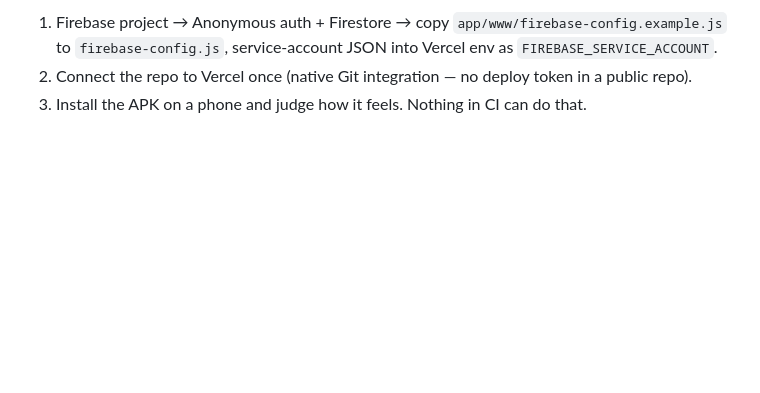
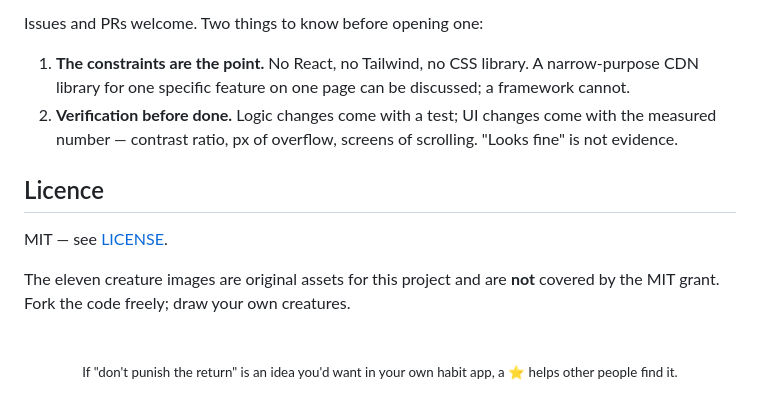
Before and after one commit to kandulanikhilvarma/habit-game, a Markdown page: README.md, the part around one of its changes. Drawn GitHub-style; blank space fills up the shorter version.

```diff
--- a/README.md
+++ b/README.md
@@ -81,5 +145,20 @@ Full detail: [Stack & architecture](docs/Stack_Architecture_Plan.md) ·
 
-1. Firebase project → Anonymous auth + Firestore → copy `app/www/firebase-config.example.js`
-   to `firebase-config.js`, service-account JSON into Vercel env as `FIREBASE_SERVICE_ACCOUNT`.
-2. Connect the repo to Vercel once (native Git integration — no deploy token in a public repo).
-3. Install the APK on a phone and judge how it feels. Nothing in CI can do that.
+Issues and PRs welcome. Two things to know before opening one:
+
+1. **The constraints are the point.** No React, no Tailwind, no CSS library. A narrow-purpose CDN
+   library for one specific feature on one page can be discussed; a framework cannot.
+2. **Verification before done.** Logic changes come with a test; UI changes come with the measured
+   number — contrast ratio, px of overflow, screens of scrolling. "Looks fine" is not evidence.
+
+## Licence
+
+MIT — see [LICENSE](LICENSE).
+
+The eleven creature images are original assets for this project and are **not** covered by the MIT
+grant. Fork the code freely; draw your own creatures.
+
+<div align="center">
+<br>
+<sub>If "don't punish the return" is an idea you'd want in your own habit app, a ⭐ helps other
+people find it.</sub>
+</div>
```
Also changed, not shown: other parts of README.md (+127 -63 lines), docs/screenshots/evolution.png (added), docs/screenshots/lineages.png (added), docs/screenshots/logo.png (added), docs/screenshots/starters.png (added), 6 other files.
